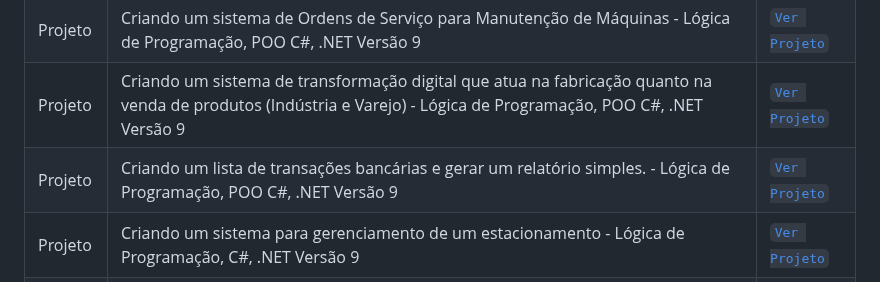
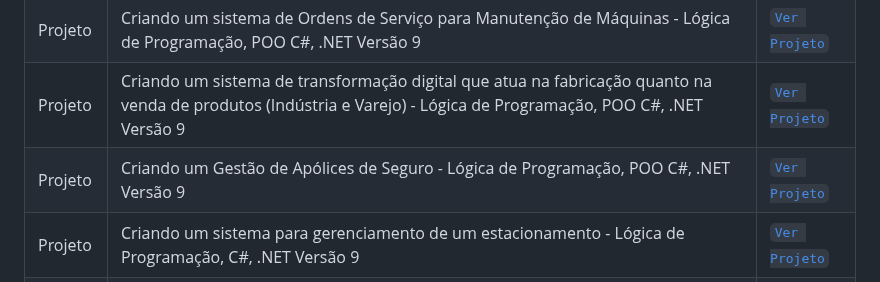
Before and after one commit to mauriciocampos1234/DIO-BOOT-CAMP, a Markdown page: README.md, the part around the change. GitHub-like rendering.

Commit message:
Update project description for insurance policy management

```diff
--- a/README.md
+++ b/README.md
@@ -27,7 +27,7 @@
 | Projeto | Criando um sistema de Sistema de Gerenciamento de Ordens de Serviço de Oficina Automotiva - Lógica de Programação, POO C#, .NET Versão 9  | [`Ver Projeto`](https://github.com/mauriciocampos1234/DIO-BOOT-CAMP/tree/ServicosDeOficina) |
 | Projeto | Criando um sistema de Ordens de Serviço para Manutenção de Máquinas - Lógica de Programação, POO C#, .NET Versão 9  | [`Ver Projeto`](https://github.com/mauriciocampos1234/DIO-BOOT-CAMP/tree/Manufatura) |
 | Projeto | Criando um sistema de transformação digital que atua na fabricação quanto na venda de produtos (Indústria e Varejo) - Lógica de Programação, POO C#, .NET Versão 9  | [`Ver Projeto`](https://github.com/mauriciocampos1234/DIO-BOOT-CAMP/tree/IndustriaEVarejo) |
-| Projeto | Criando um lista de transações bancárias e gerar um relatório simples. - Lógica de Programação, POO C#, .NET Versão 9  | [`Ver Projeto`](https://github.com/mauriciocampos1234/DIO-BOOT-CAMP/tree/GFTSeguros) |
+| Projeto | Criando um Gestão de Apólices de Seguro - Lógica de Programação, POO C#, .NET Versão 9  | [`Ver Projeto`](https://github.com/mauriciocampos1234/DIO-BOOT-CAMP/tree/GFTSeguros) |
 | Projeto | Criando um sistema para gerenciamento de um estacionamento - Lógica de Programação, C#, .NET Versão 9  | [`Ver Projeto`](https://github.com/mauriciocampos1234/DIO-BOOT-CAMP/tree/Desafio-01) |
 | Projeto | Criando um sistema de hospedagem em um hotel - Lógica de Programação, C#, .NET Versão 9  | [`Ver Projeto`](https://github.com/mauriciocampos1234/DIO-BOOT-CAMP/tree/Desafio-02) |
 | Projeto | Criando um Sistema e abstraindo um celular com POO. - Lógica de Programação, C#, .NET Versão 9  | [`Ver Projeto`](https://github.com/mauriciocampos1234/DIO-BOOT-CAMP/tree/Desafio-03) |
```
